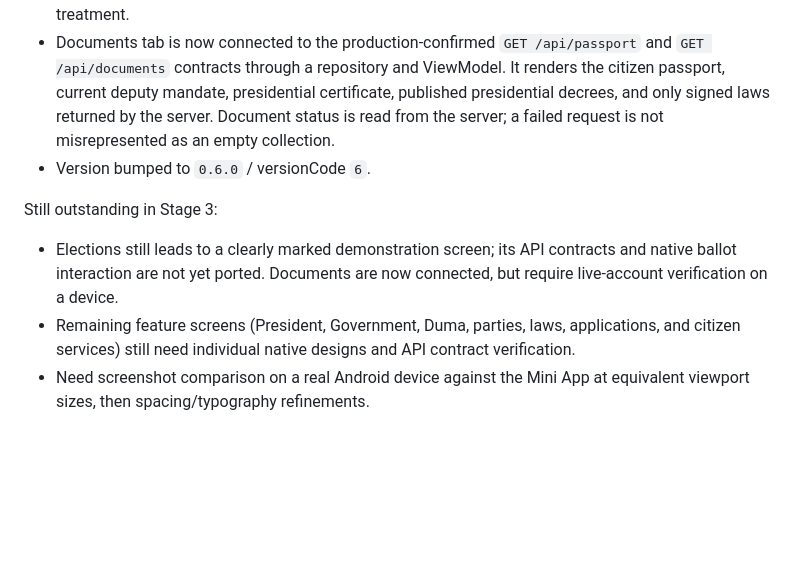
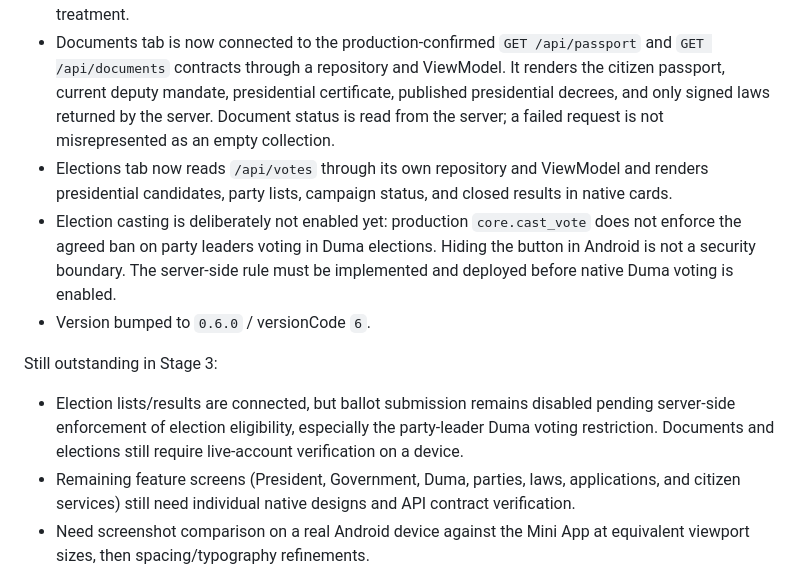
Before and after one commit to NikolasConnor/dkd-miniapp, a Markdown page: docs/ANDROID-ARCHITECTURE-AUDIT.md, the part around the change. GitHub-like rendering; blank space fills up the shorter version.

Commit message:
Document native election overview and server-side voting eligibility blocker

```diff
--- a/docs/ANDROID-ARCHITECTURE-AUDIT.md
+++ b/docs/ANDROID-ARCHITECTURE-AUDIT.md
@@ -245,10 +245,12 @@ Applied in the native client:
 - App shell now has a matching branded header, five agreed government tabs, and a notification bell with unread count.
 - Notifications are wired into the native navigation graph and styled with the same card/border treatment.
 - Documents tab is now connected to the production-confirmed `GET /api/passport` and `GET /api/documents` contracts through a repository and ViewModel. It renders the citizen passport, current deputy mandate, presidential certificate, published presidential decrees, and only signed laws returned by the server. Document status is read from the server; a failed request is not misrepresented as an empty collection.
+- Elections tab now reads `/api/votes` through its own repository and ViewModel and renders presidential candidates, party lists, campaign status, and closed results in native cards.
+- Election casting is deliberately not enabled yet: production `core.cast_vote` does not enforce the agreed ban on party leaders voting in Duma elections. Hiding the button in Android is not a security boundary. The server-side rule must be implemented and deployed before native Duma voting is enabled.
 - Version bumped to `0.6.0` / versionCode `6`.
 
 Still outstanding in Stage 3:
-- Elections still leads to a clearly marked demonstration screen; its API contracts and native ballot interaction are not yet ported. Documents are now connected, but require live-account verification on a device.
+- Election lists/results are connected, but ballot submission remains disabled pending server-side enforcement of election eligibility, especially the party-leader Duma voting restriction. Documents and elections still require live-account verification on a device.
 - Remaining feature screens (President, Government, Duma, parties, laws, applications, and citizen services) still need individual native designs and API contract verification.
 - Need screenshot comparison on a real Android device against the Mini App at equivalent viewport sizes, then spacing/typography refinements.
 - Do not treat any placeholder action as a completed government service.
```
